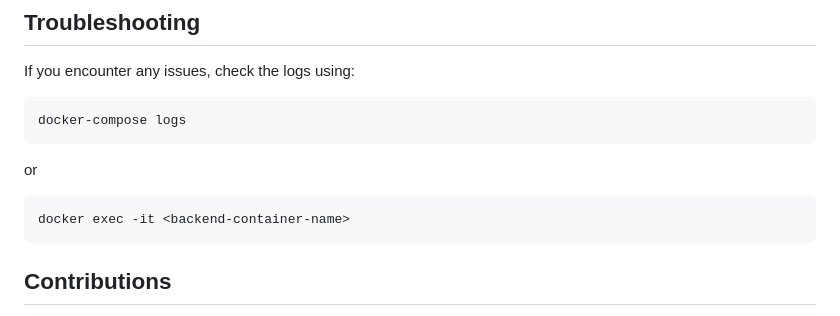
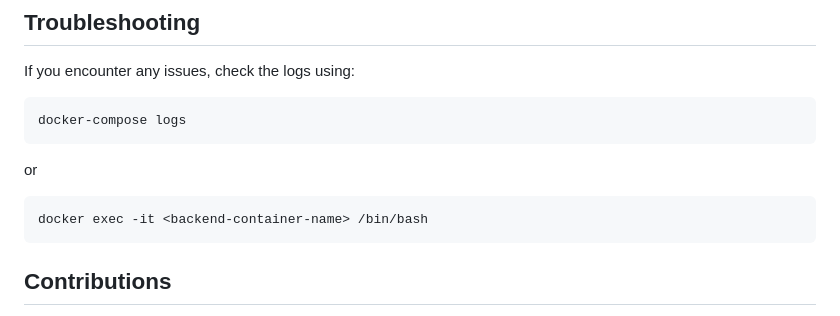
Before and after one commit to Ashmit-Kumar/Dockerarize_App, a Markdown page: README.md, the part around the change. Rendered like a GitHub page.

````diff
--- a/README.md
+++ b/README.md
@@ -119,7 +119,7 @@ docker-compose logs
 ```
 or
 ```bash
-docker exec -it <backend-container-name>
+docker exec -it <backend-container-name> /bin/bash
 ```
 
 ## Contributions
````
